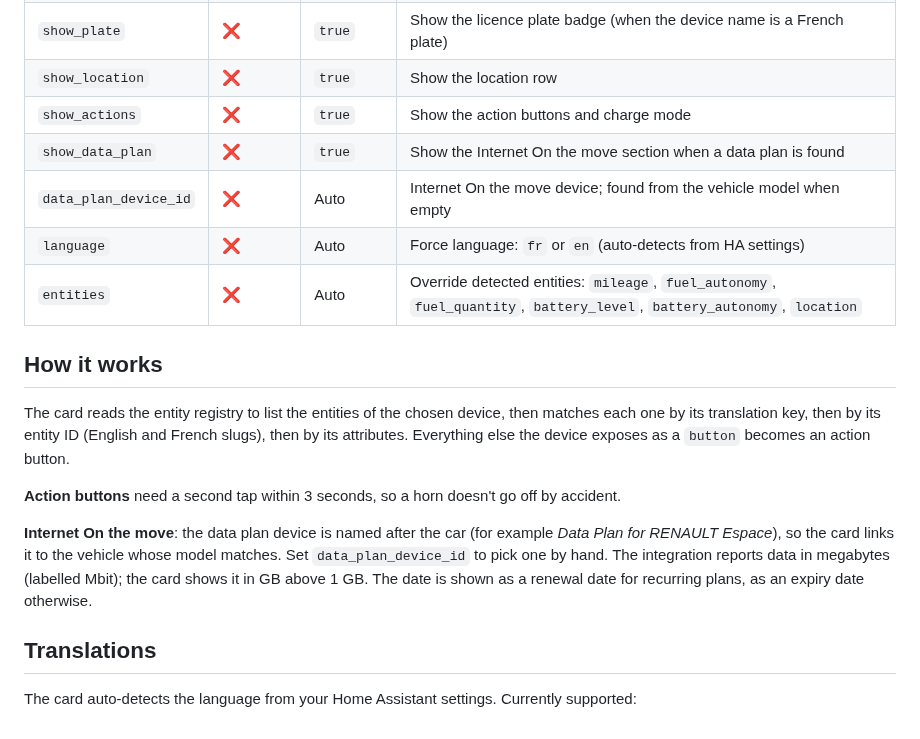
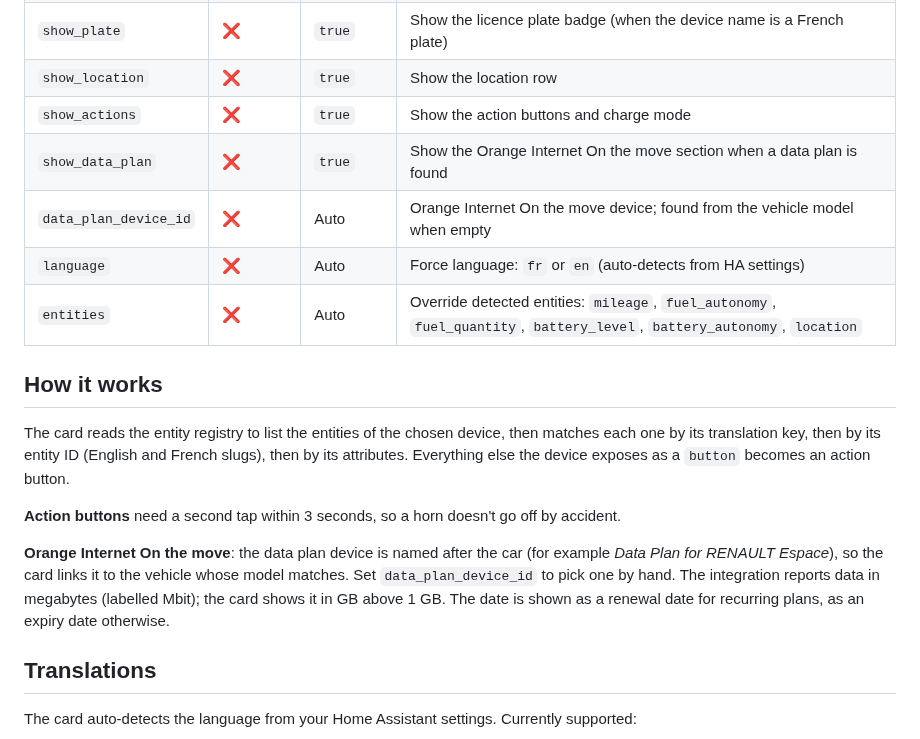
Before and after one commit to juju35/ha-renault-card, a Markdown page: README.md, the part around one of its changes. GitHub-like rendering.

```diff
--- a/README.md
+++ b/README.md
@@ -120,8 +120,8 @@ entities:
 | `show_plate` | ❌ | `true` | Show the licence plate badge (when the device name is a French plate) |
 | `show_location` | ❌ | `true` | Show the location row |
 | `show_actions` | ❌ | `true` | Show the action buttons and charge mode |
-| `show_data_plan` | ❌ | `true` | Show the Internet On the move section when a data plan is found |
-| `data_plan_device_id` | ❌ | Auto | Internet On the move device; found from the vehicle model when empty |
+| `show_data_plan` | ❌ | `true` | Show the Orange Internet On the move section when a data plan is found |
+| `data_plan_device_id` | ❌ | Auto | Orange Internet On the move device; found from the vehicle model when empty |
 | `language` | ❌ | Auto | Force language: `fr` or `en` (auto-detects from HA settings) |
 | `entities` | ❌ | Auto | Override detected entities: `mileage`, `fuel_autonomy`, `fuel_quantity`, `battery_level`, `battery_autonomy`, `location` |
 
@@ -131,7 +131,7 @@ The card reads the entity registry to list the entities of the chosen device, th
 
 **Action buttons** need a second tap within 3 seconds, so a horn doesn't go off by accident.
 
-**Internet On the move**: the data plan device is named after the car (for example *Data Plan for RENAULT Espace*), so the card links it to the vehicle whose model matches. Set `data_plan_device_id` to pick one by hand. The integration reports data in megabytes (labelled Mbit); the card shows it in GB above 1 GB. The date is shown as a renewal date for recurring plans, as an expiry date otherwise.
+**Orange Internet On the move**: the data plan device is named after the car (for example *Data Plan for RENAULT Espace*), so the card links it to the vehicle whose model matches. Set `data_plan_device_id` to pick one by hand. The integration reports data in megabytes (labelled Mbit); the card shows it in GB above 1 GB. The date is shown as a renewal date for recurring plans, as an expiry date otherwise.
 
 ## Translations
 
```
Also changed, not shown: other parts of README.md (+3 -3 lines), CHANGELOG.md (+6 -1 lines), screenshots/espace-dark.png, screenshots/espace.png, 1 other file.
